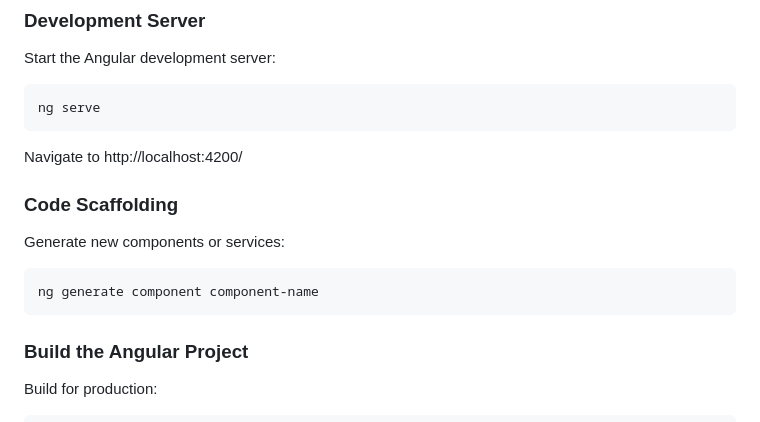
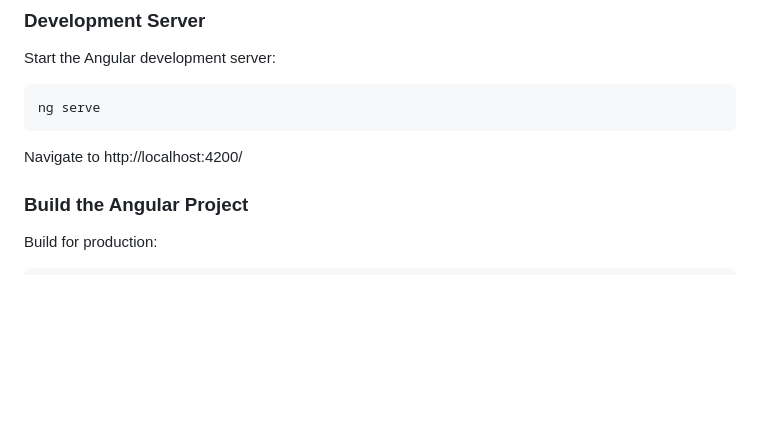
Before and after one commit to saaddaali/patientmanagement, a Markdown page: README.md, the part around the change. Rendered like a GitHub page; blank space fills up the shorter version.

````diff
--- a/README.md
+++ b/README.md
@@ -181,13 +181,6 @@ ng serve
 
 Navigate to http://localhost:4200/
 
-### Code Scaffolding
-
-Generate new components or services:
-
-```bash
-ng generate component component-name
-```
 
 ### Build the Angular Project
 
````
